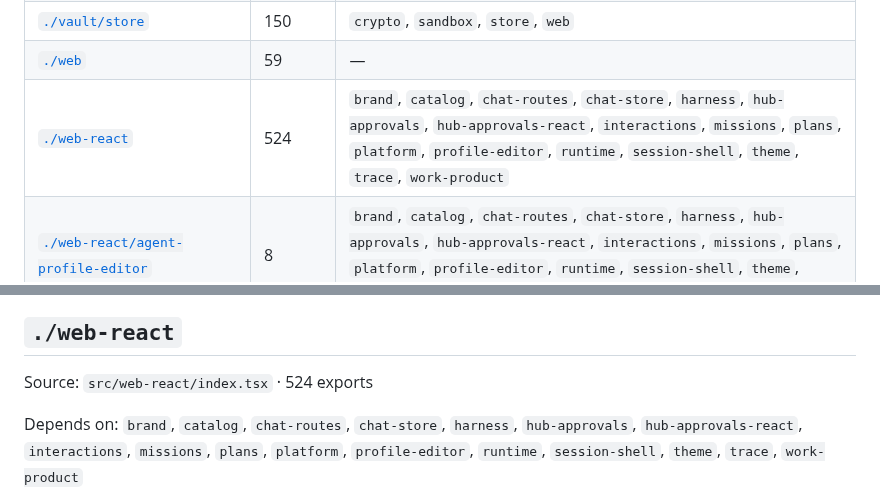
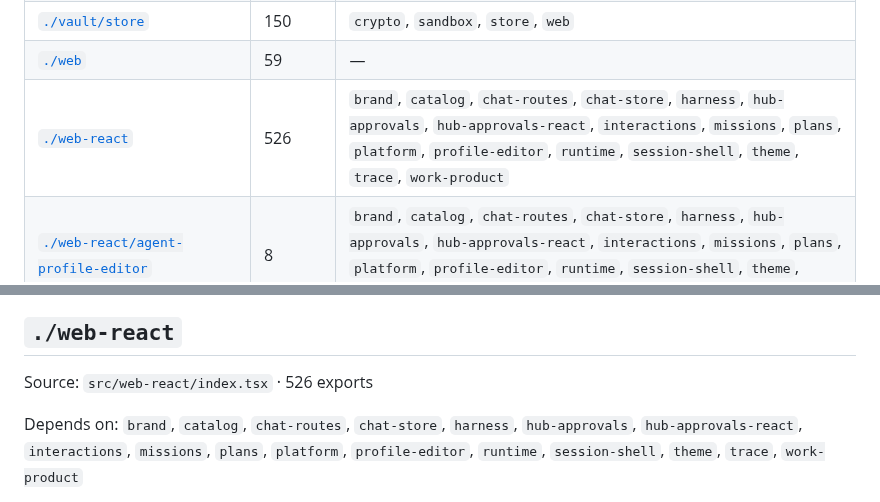
Before and after one commit to tangle-network/agent-app, a Markdown page: docs/CODEMAP.md, 2 parts joined by grey strips. Rendered like a GitHub page.

```diff
--- a/docs/CODEMAP.md
+++ b/docs/CODEMAP.md
@@ -146,7 +146,7 @@ _154 entries — tsup.config `entry`. Regenerate with `agent-docs`._
 | [`./vault/server`](api/vault-server.md) | 8 | `crypto`, `sandbox`, `store`, `teams`, `web`, `web-react` |
 | [`./vault/store`](api/vault-store.md) | 150 | `crypto`, `sandbox`, `store`, `web` |
 | [`./web`](api/web.md) | 59 | — |
-| [`./web-react`](api/web-react.md) | 524 | `brand`, `catalog`, `chat-routes`, `chat-store`, `harness`, `hub-approvals`, `hub-approvals-react`, `interactions`, `missions`, `plans`, `platform`, `profile-editor`, `runtime`, `session-shell`, `theme`, `trace`, `work-product` |
+| [`./web-react`](api/web-react.md) | 526 | `brand`, `catalog`, `chat-routes`, `chat-store`, `harness`, `hub-approvals`, `hub-approvals-react`, `interactions`, `missions`, `plans`, `platform`, `profile-editor`, `runtime`, `session-shell`, `theme`, `trace`, `work-product` |
 | [`./web-react/agent-profile-editor`](api/web-react-agent-profile-editor.md) | 8 | `brand`, `catalog`, `chat-routes`, `chat-store`, `harness`, `hub-approvals`, `hub-approvals-react`, `interactions`, `missions`, `plans`, `platform`, `profile-editor`, `runtime`, `session-shell`, `theme`, `trace`, `work-product` |
 | [`./web-react/async`](api/web-react-async.md) | 35 | — |
 | [`./web-react/document`](api/web-react-document.md) | 7 | `brand`, `catalog`, `chat-routes`, `chat-store`, `harness`, `hub-approvals`, `hub-approvals-react`, `interactions`, `missions`, `plans`, `platform`, `profile-editor`, `runtime`, `session-shell`, `theme`, `trace`, `work-product` |
@@ -1463,7 +1463,7 @@ Source: `src/web/index.ts` · 59 exports
 
 ## `./web-react`
 
-Source: `src/web-react/index.tsx` · 524 exports
+Source: `src/web-react/index.tsx` · 526 exports
 
 Depends on: `brand`, `catalog`, `chat-routes`, `chat-store`, `harness`, `hub-approvals`, `hub-approvals-react`, `interactions`, `missions`, `plans`, `platform`, `profile-editor`, `runtime`, `session-shell`, `theme`, `trace`, `work-product`
 
```
Also changed, not shown: other parts of docs/CODEMAP.md (+1 -1 lines), docs/api/web-react.md (+18 -2 lines), docs/proofs/tool-detail-presentation/distinct-tool-presentation-desktop-1280-collapsed.png (added), docs/proofs/tool-detail-presentation/distinct-tool-presentation-desktop-1280-expanded.png (added), docs/proofs/tool-detail-presentation/distinct-tool-presentation-phone-390-collapsed.png (added), docs/proofs/tool-detail-presentation/distinct-tool-presentation-phone-390-expanded.png (added), 14 other files.
